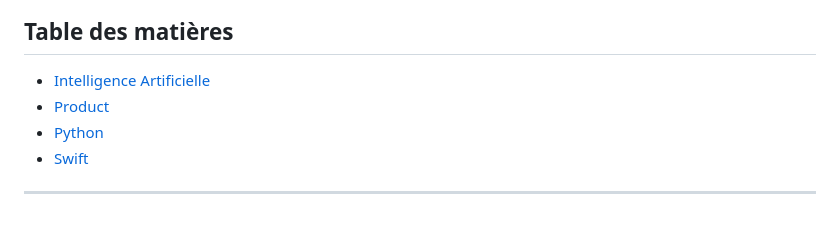
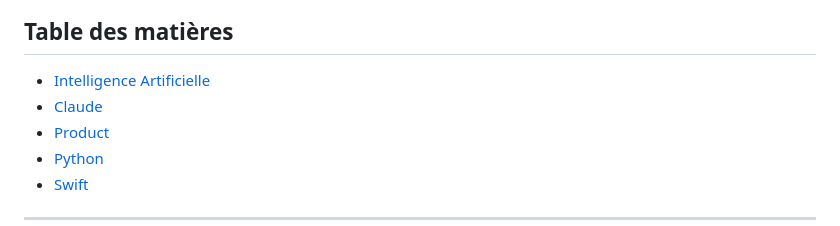
Before and after one commit to bpoulain/bpoulain.github.io, a Markdown page: knowledge.md, the part around the change. Rendered like a GitHub page.

Commit message:
claude toc

```diff
--- a/knowledge.md
+++ b/knowledge.md
@@ -5,6 +5,7 @@
 ## Table des matières
 
 - [Intelligence Artificielle](#intelligence-artificielle)
+- [Claude](#claude)
 - [Product](#product)
 - [Python](#python)
 - [Swift](#swift)
```
